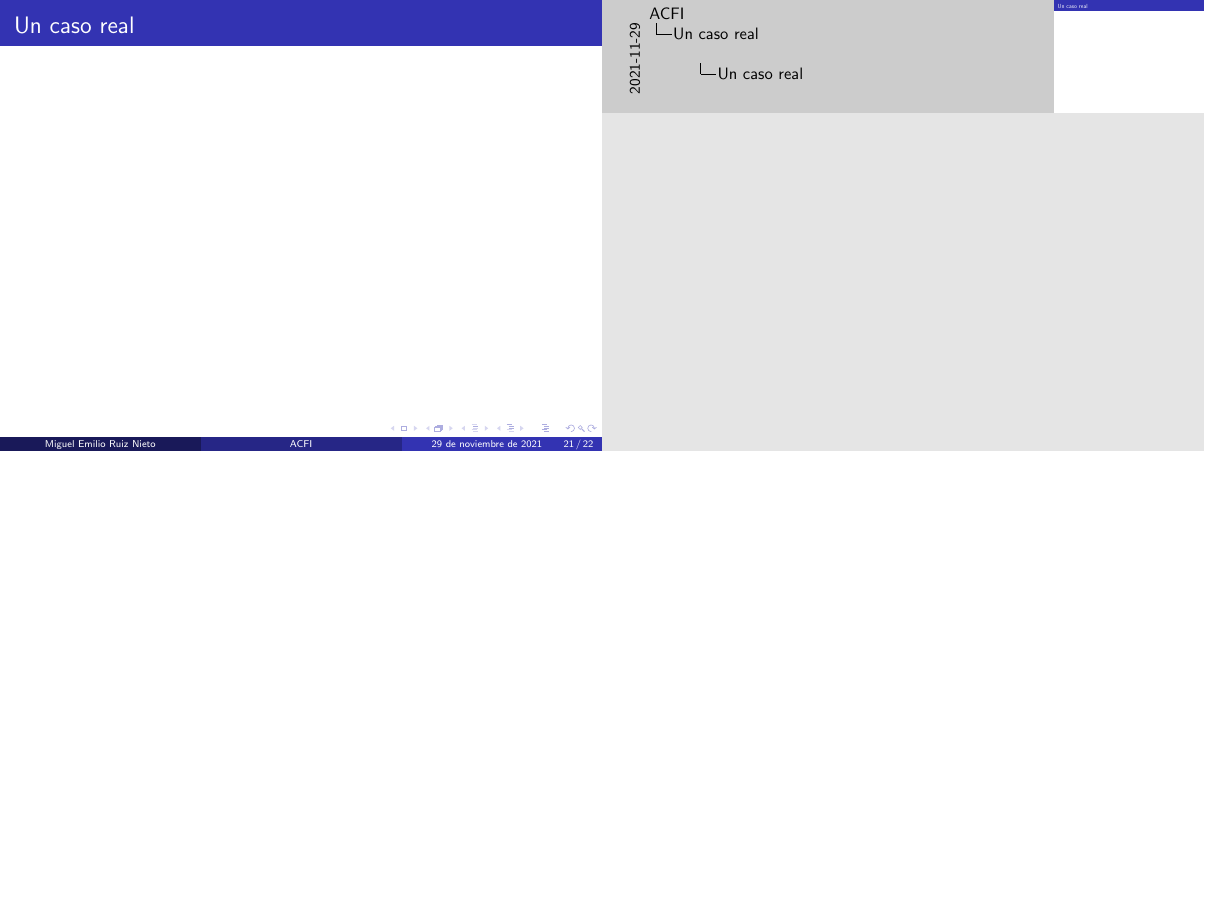
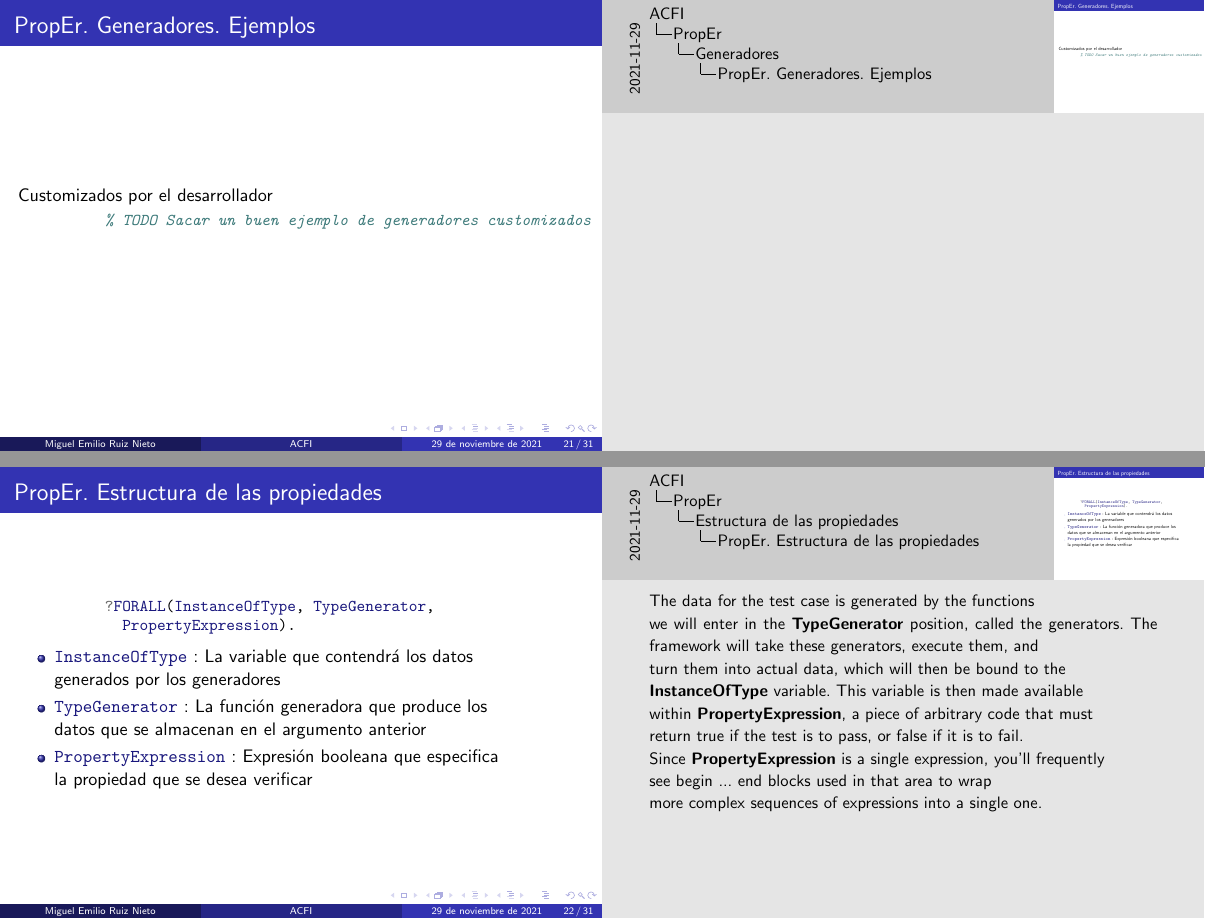
Before and after one commit to MiguelERuiz/ACFI, LaTeX slides (presentacion/presentacion.tex): page 21 of 22 before the commit and pages 21 and 22 of 31 after it, the two joined at a grey line, the shorter picture padded with empty space. Compiled offline with pdfLaTeX.

Commit message:
WIP la parte de PropEr
Hay mucha broza que quitar

```diff
--- a/presentacion/presentacion.tex
+++ b/presentacion/presentacion.tex
@@ -250,6 +250,51 @@
           \end{center}
         \end{block}
       \end{frame}
+
+      \begin{frame}[fragile]{PropEr. Generadores. Ejemplos}
+        Customizados por el desarrollador
+        \begin{minted}[fontsize=\small]{erlang}
+          % TODO Sacar un buen ejemplo de generadores customizados
+        \end{minted}
+      \end{frame}
+
     \subsection{Estructura de las propiedades}
-    \subsection{Generadores}
+      \begin{frame}[fragile]{PropEr. Estructura de las propiedades}
+        \begin{minted}[fontsize=\small]{erlang}
+          ?FORALL(InstanceOfType, TypeGenerator,
+            PropertyExpression).
+        \end{minted}
+        \begin{itemize}
+          \item \mintinline{erlang}{InstanceOfType} : La variable que contendrá los datos\\
+          generados por los generadores
+          \item \mintinline{erlang}{TypeGenerator} : La función generadora que produce los\\
+          datos que se almacenan en el argumento anterior
+          \item \mintinline{erlang}{PropertyExpression} : Expresión booleana que especifica\\
+          la propiedad que se desea verificar
+        \end{itemize}
+        \note{The data for the test case is generated by the functions\\
+          we will enter in the \textbf{TypeGenerator} position, called the generators.
+          The framework will take these generators, execute them, and\\
+          turn them into actual data, which will then be bound to the\\
+          \textbf{InstanceOfType} variable. This variable is then made available\\
+          within \textbf{PropertyExpression}, a piece of arbitrary code that must\\
+          return true if the test is to pass, or false if it is to fail.\\
+          Since \textbf{PropertyExpression} is a single expression, you’ll frequently\\
+          see begin ... end blocks used in that area to wrap \\
+          more complex sequences of expressions into a single one.}
+      \end{frame}
+
+      \begin{frame}[fragile]{PropEr. Estructura de las propiedades. Ejemplo}
+        \begin{minted}[fontsize=\small]{erlang}
+          -module(prop_sort_lib).
+
+          -include_lib("proper/include/proper.hrl").
+
+          prop_same_length() ->
+              ?FORALL(L, list(integer()),
+                length(L) =:= length(sort_lib:sort(L))).
+        \end{minted}
+      \end{frame}
+
     \subsection{Invariantes}
+      \begin{frame}{PropEr. Invariantes}
```
Also changed, not shown: presentacion/presentacion.tex (42 more changed lines).
